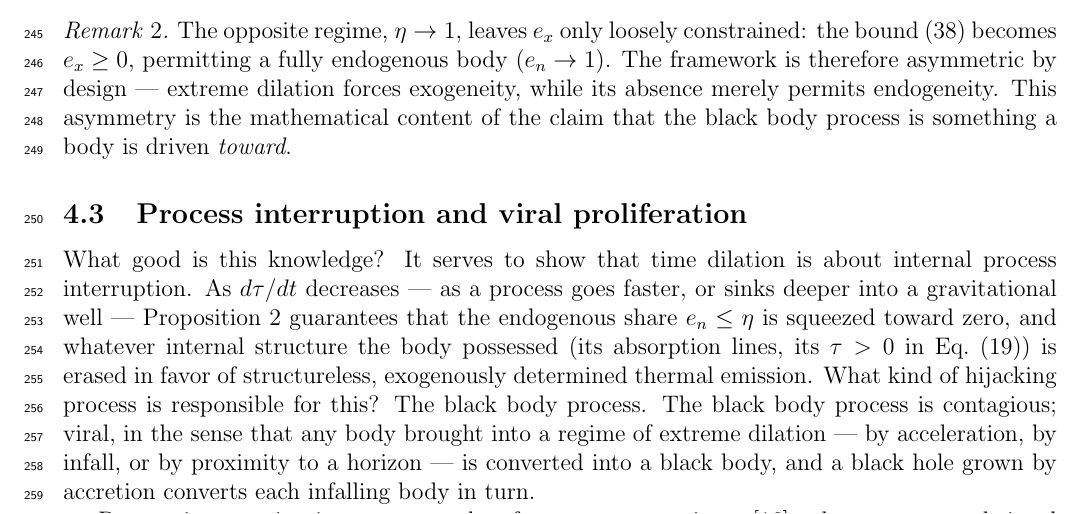
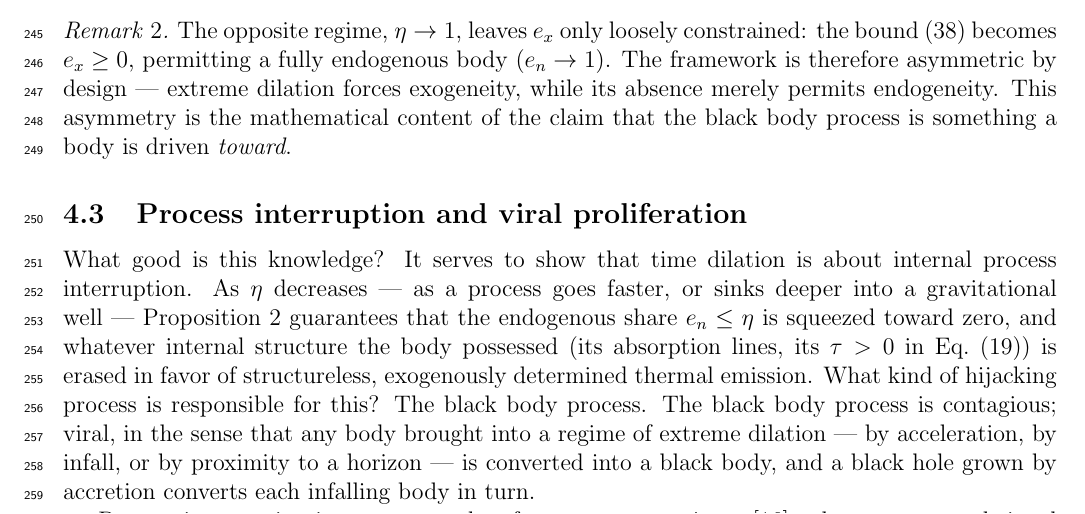
Before and after one commit to sjhalayka/papers, a LaTeX paper (spectrum_paper/main.tex): part of page 10 of 13, cut so that both start at the same text. Compiled offline with pdfLaTeX.

Commit message:
Add files via upload

```diff
--- a/spectrum_paper/main.tex
+++ b/spectrum_paper/main.tex
@@ -405,7 +405,7 @@ The opposite regime, $\eta \to 1$, leaves $e_x$ only loosely constrained: the bo
 
 \subsection{Process interruption and viral proliferation}
 
-What good is this knowledge? It serves to show that time dilation is about internal process interruption. As $d\tau/dt$ decreases --- as a process goes faster, or sinks deeper into a gravitational well --- Proposition~\ref{prop:bb-limit} guarantees that the endogenous share $e_n \le \eta$ is squeezed toward zero, and whatever internal structure the body possessed (its absorption lines, its $\tau > 0$ in Eq.~\eqref{eq:equivalent-width}) is erased in favor of structureless, exogenously determined thermal emission. What kind of hijacking process is responsible for this? The black body process. The black body process is contagious; viral, in the sense that any body brought into a regime of extreme dilation --- by acceleration, by infall, or by proximity to a horizon --- is converted into a black body, and a black hole grown by accretion converts each infalling body in turn.
+What good is this knowledge? It serves to show that time dilation is about internal process interruption. As $\eta$ decreases --- as a process goes faster, or sinks deeper into a gravitational well --- Proposition~\ref{prop:bb-limit} guarantees that the endogenous share $e_n \le \eta$ is squeezed toward zero, and whatever internal structure the body possessed (its absorption lines, its $\tau > 0$ in Eq.~\eqref{eq:equivalent-width}) is erased in favor of structureless, exogenously determined thermal emission. What kind of hijacking process is responsible for this? The black body process. The black body process is contagious; viral, in the sense that any body brought into a regime of extreme dilation --- by acceleration, by infall, or by proximity to a horizon --- is converted into a black body, and a black hole grown by accretion converts each infalling body in turn.
 
 Process interruption is a concept taken from computer science \cite{intel}, where an external signal suspends the locally running computation and transfers control to a global handler. It seems to be not just an analogy, but rather the reality: the dilation factor $\eta$ plays the role of the fraction of local instructions that complete before the interrupt, and $e_x = 1 - e_n \ge 1 - \eta$ the fraction of control surrendered to the global, exogenous process.
 
```
Also changed, not shown: spectrum_paper/main.pdf, spectrum_paper/main.tex (2 more changed lines).
